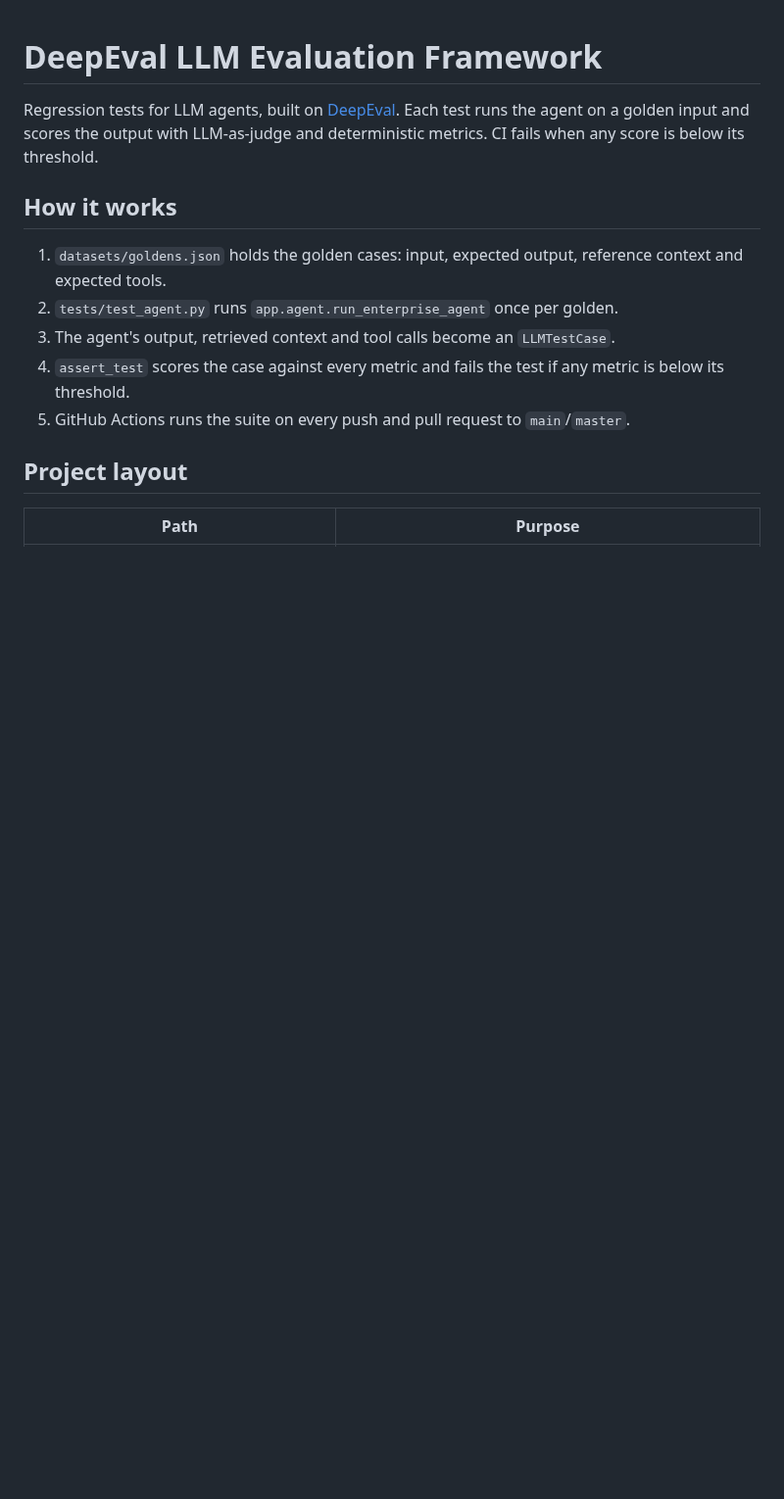
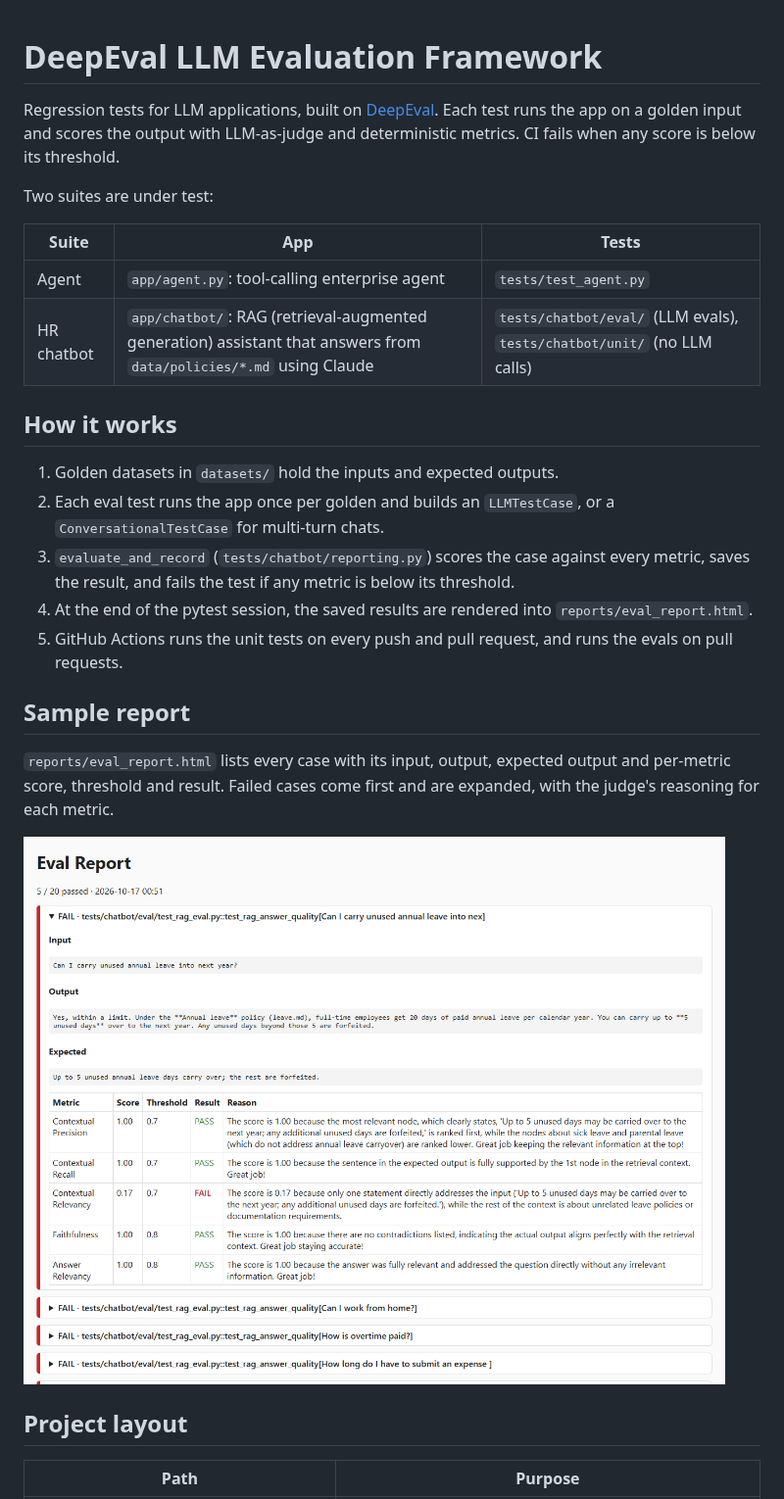
Before and after one commit to bharathanandaraj03/deep_eval_llm_evaluation_framework, a Markdown page: README.md, the part around one of its changes. Shown at 98% size. Rendered like a GitHub page; pictures changed too: assets/eval-report.png (added); blank space fills up the shorter version.

Commit message:
Added HTML reporting with failure reasoning

```diff
--- a/README.md
+++ b/README.md
@@ -1,14 +1,27 @@
 # DeepEval LLM Evaluation Framework
 
-Regression tests for LLM agents, built on [DeepEval](https://github.com/confident-ai/deepeval). Each test runs the agent on a golden input and scores the output with LLM-as-judge and deterministic metrics. CI fails when any score is below its threshold.
+Regression tests for LLM applications, built on [DeepEval](https://github.com/confident-ai/deepeval). Each test runs the app on a golden input and scores the output with LLM-as-judge and deterministic metrics. CI fails when any score is below its threshold.
+
+Two suites are under test:
+
+| Suite | App | Tests |
+|---|---|---|
+| Agent | `app/agent.py`: tool-calling enterprise agent | `tests/test_agent.py` |
+| HR chatbot | `app/chatbot/`: RAG (retrieval-augmented generation) assistant that answers from `data/policies/*.md` using Claude | `tests/chatbot/eval/` (LLM evals), `tests/chatbot/unit/` (no LLM calls) |
 
 ## How it works
 
-1. `datasets/goldens.json` holds the golden cases: input, expected output, reference context and expected tools.
-2. `tests/test_agent.py` runs `app.agent.run_enterprise_agent` once per golden.
-3. The agent's output, retrieved context and tool calls become an `LLMTestCase`.
-4. `assert_test` scores the case against every metric and fails the test if any metric is below its threshold.
-5. GitHub Actions runs the suite on every push and pull request to `main`/`master`.
+1. Golden datasets in `datasets/` hold the inputs and expected outputs.
+2. Each eval test runs the app once per golden and builds an `LLMTestCase`, or a `ConversationalTestCase` for multi-turn chats.
+3. `evaluate_and_record` (`tests/chatbot/reporting.py`) scores the case against every metric, saves the result, and fails the test if any metric is below its threshold.
+4. At the end of the pytest session, the saved results are rendered into `reports/eval_report.html`.
+5. GitHub Actions runs the unit tests on every push and pull request, and runs the evals on pull requests.
+
+## Sample report
+
+`reports/eval_report.html` lists every case with its input, output, expected output and per-metric score, threshold and result. Failed cases come first and are expanded, with the judge's reasoning for each metric.
+
+![Sample eval report](assets/eval-report.png)
 
 ## Project layout
 
```
Also changed, not shown: other parts of README.md (+57 -25 lines), 9 other files.
